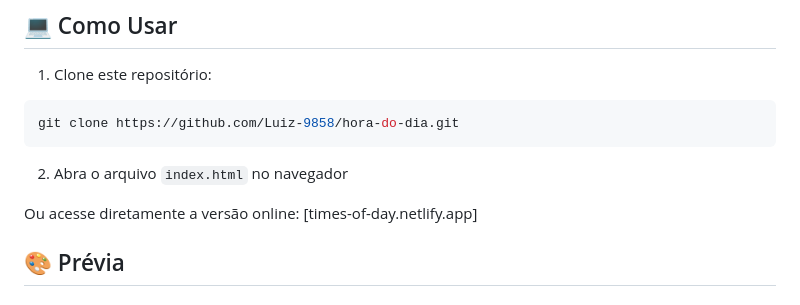
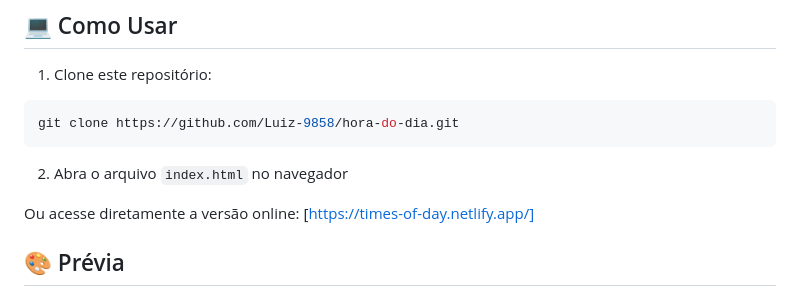
Before and after one commit to Luiz-9858/hora-do-dia, a Markdown page: README.md, the part around the change. Drawn GitHub-style.

Commit message:
Update link to online version in README

```diff
--- a/README.md
+++ b/README.md
@@ -56,7 +56,7 @@ git clone https://github.com/Luiz-9858/hora-do-dia.git
 
 2. Abra o arquivo `index.html` no navegador
 
-Ou acesse diretamente a versão online: [times-of-day.netlify.app]
+Ou acesse diretamente a versão online: [https://times-of-day.netlify.app/]
 
 ## 🎨 Prévia
 
```
